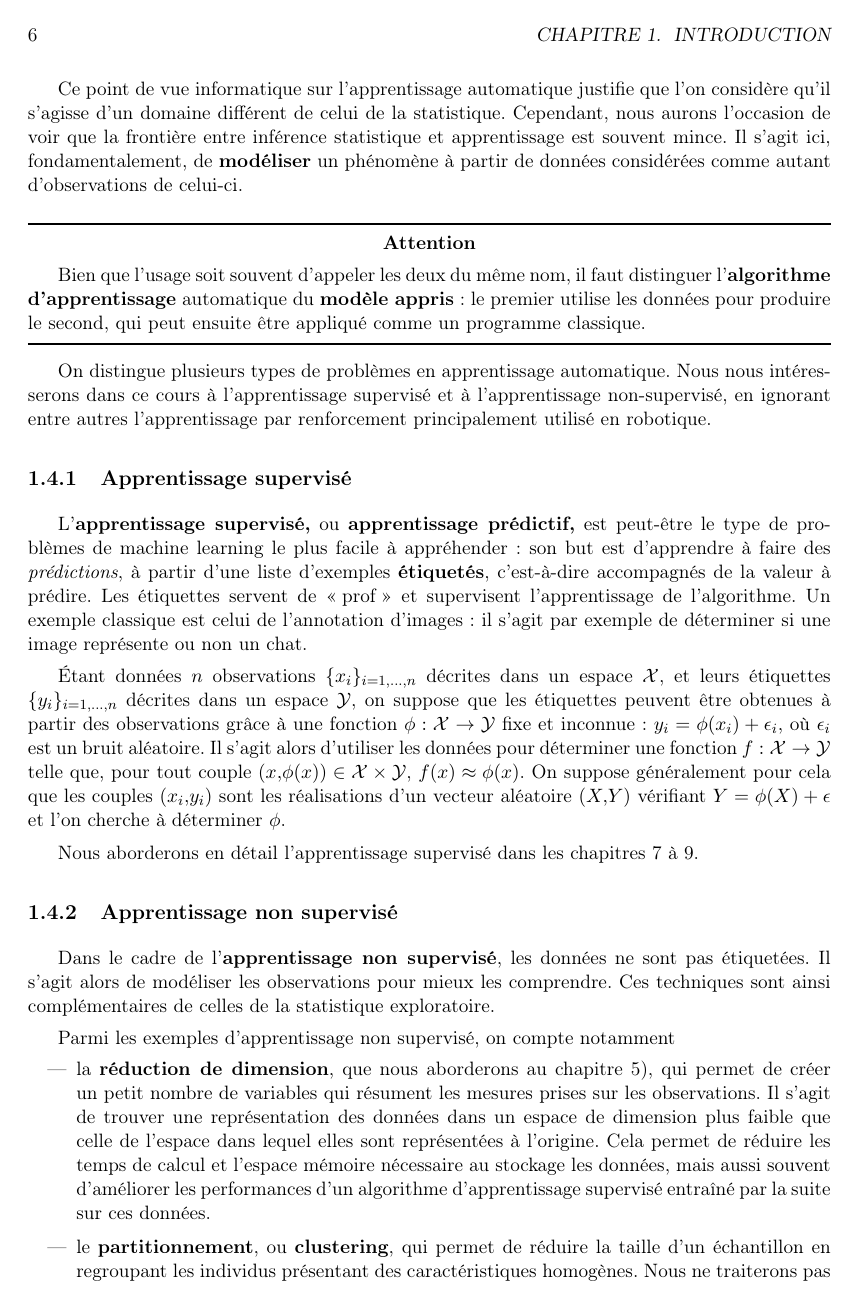
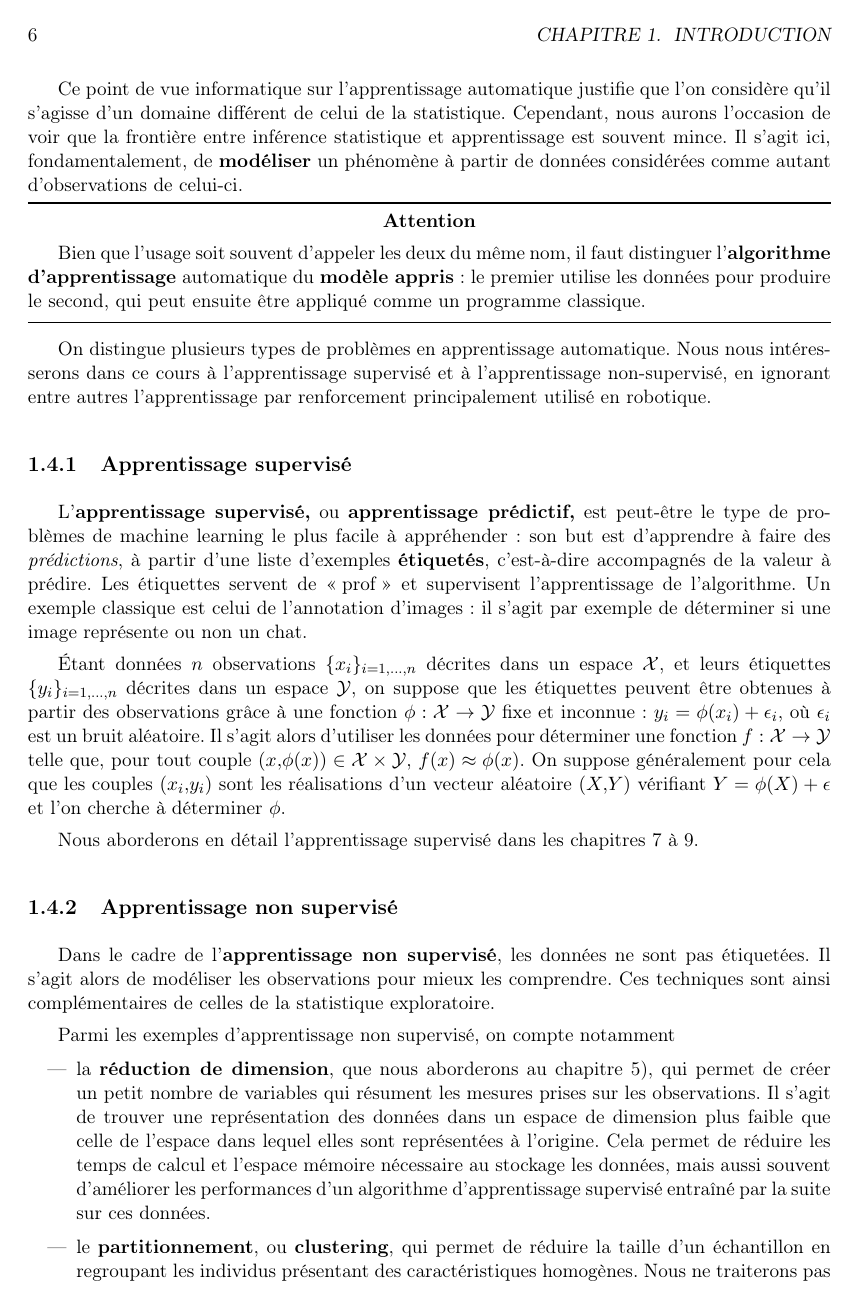
Before and after one commit to chagaz/sdd_2020, a LaTeX thesis (poly/sdd_2020_poly.tex): page 6 of 74. Compiled offline with pdfLaTeX; the source files are stored in an older character set and shown here as Unicode; a LaTeX package or settings file that is missing is left out.

Commit message:
fixed spacing issues

```diff
--- a/poly/sdd_2020_poly.tex
+++ b/poly/sdd_2020_poly.tex
@@ -140,7 +140,7 @@
 % }\nobreak\bigbreak}
 \forcedefenv{attention}
 \newenvironment{attention}%[1][\relax]
-{\bigbreak \noindent\rule[\baselineskip]{\textwidth}{1pt}\vspace{-\baselineskip}
+{\par \noindent\rule[\baselineskip]{\textwidth}{1pt}\vspace{-\baselineskip}
 {\centering{\textbf{Attention}}\par}
 }
 {\par \noindent\rule[\baselineskip]{\textwidth}{1pt}\vspace{-\baselineskip}\par}
```
Also changed, not shown: poly/2020-04-17_sdd_2020_poly.pdf.
